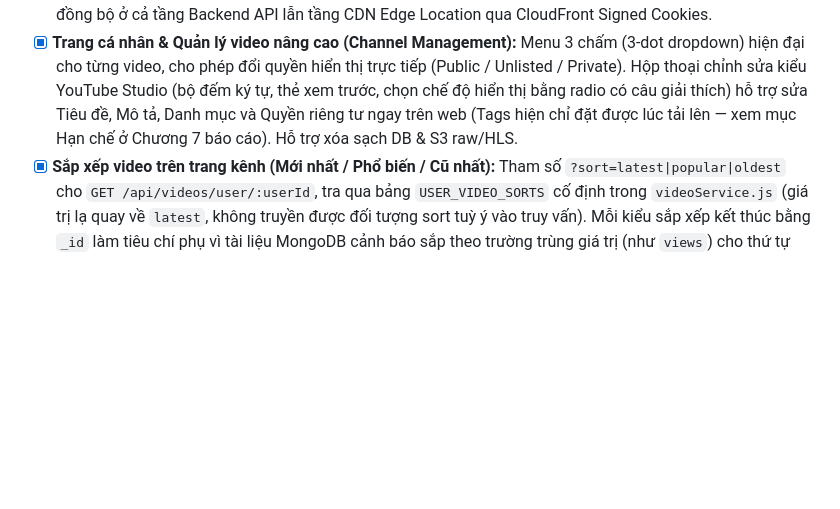
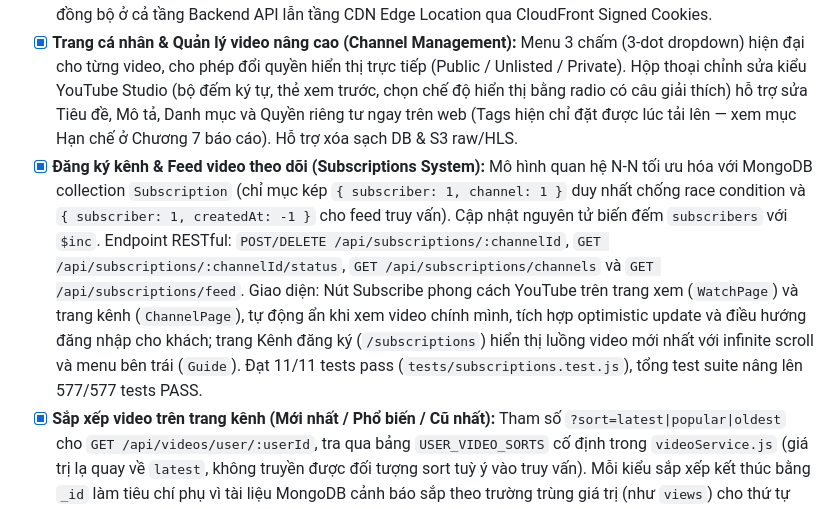
Before and after one commit to DinhQuocCuong28664/DACNTT_VideoStreaming, a Markdown page: CHECKLIST.md, the part around the change. Rendered like a GitHub page; blank space fills up the shorter version.

Commit message:
docs: document channel subscription system in CHECKLIST.md

```diff
--- a/CHECKLIST.md
+++ b/CHECKLIST.md
@@ -31,6 +31,7 @@
 - [x] **Gợi ý video liên quan (Related Videos):** Endpoint `GET /api/videos/:id/related` (mặc định 8, tối đa 24; trang xem gọi 10) hiển thị ở danh sách "Tiếp theo" cột phải trang xem, có chip lọc "Tất cả / Từ kênh này". Thuật toán gợi ý thông minh dựa trên tag và danh mục tương đồng (kèm bù bằng video xem nhiều nhất khi chưa đủ số lượng); bảo vệ 2 lớp: khoá cứng bộ lọc `visibility: 'public'` và `status: 'READY'`, đồng thời đóng kín lỗ hổng existence oracle (trả HTTP 404 cho video nguồn không có quyền xem thay vì lộ sự tồn tại).
 - [x] **Chia sẻ video & Quyền riêng tư 2 lớp:** Chia sẻ link công khai hoặc riêng tư. Quyền riêng tư được kiểm soát đồng bộ ở cả tầng Backend API lẫn tầng CDN Edge Location qua CloudFront Signed Cookies.
 - [x] **Trang cá nhân & Quản lý video nâng cao (Channel Management):** Menu 3 chấm (3-dot dropdown) hiện đại cho từng video, cho phép đổi quyền hiển thị trực tiếp (Public / Unlisted / Private). Hộp thoại chỉnh sửa kiểu YouTube Studio (bộ đếm ký tự, thẻ xem trước, chọn chế độ hiển thị bằng radio có câu giải thích) hỗ trợ sửa Tiêu đề, Mô tả, Danh mục và Quyền riêng tư ngay trên web (Tags hiện chỉ đặt được lúc tải lên — xem mục Hạn chế ở Chương 7 báo cáo). Hỗ trợ xóa sạch DB & S3 raw/HLS.
+- [x] **Đăng ký kênh & Feed video theo dõi (Subscriptions System):** Mô hình quan hệ N-N tối ưu hóa với MongoDB collection `Subscription` (chỉ mục kép `{ subscriber: 1, channel: 1 }` duy nhất chống race condition và `{ subscriber: 1, createdAt: -1 }` cho feed truy vấn). Cập nhật nguyên tử biến đếm `subscribers` với `$inc`. Endpoint RESTful: `POST/DELETE /api/subscriptions/:channelId`, `GET /api/subscriptions/:channelId/status`, `GET /api/subscriptions/channels` và `GET /api/subscriptions/feed`. Giao diện: Nút Subscribe phong cách YouTube trên trang xem (`WatchPage`) và trang kênh (`ChannelPage`), tự động ẩn khi xem video chính mình, tích hợp optimistic update và điều hướng đăng nhập cho khách; trang Kênh đăng ký (`/subscriptions`) hiển thị luồng video mới nhất với infinite scroll và menu bên trái (`Guide`). Đạt 11/11 tests pass (`tests/subscriptions.test.js`), tổng test suite nâng lên 577/577 tests PASS.
 - [x] **Sắp xếp video trên trang kênh (Mới nhất / Phổ biến / Cũ nhất):** Tham số `?sort=latest|popular|oldest` cho `GET /api/videos/user/:userId`, tra qua bảng `USER_VIDEO_SORTS` cố định trong `videoService.js` (giá trị lạ quay về `latest`, không truyền được đối tượng sort tuỳ ý vào truy vấn). Mỗi kiểu sắp xếp kết thúc bằng `_id` làm tiêu chí phụ vì tài liệu MongoDB cảnh báo sắp theo trường trùng giá trị (như `views`) cho thứ tự không ổn định khi phân trang bằng `skip()`. Thêm index `{ user: 1, views: -1, createdAt: -1 }` cho kiểu "Phổ biến". Giao diện: hàng chip trên tab Video của trang kênh, đổi chip thì lưới cuộn vô hạn nạp lại từ đầu. Kiểm thử: `tests/userVideosSort.test.js` (10 tests).
 - [x] **Giới hạn phân trang API danh sách:** `parsePaging` (`backend/src/utils/pagination.js`) chặn `limit` ở 50 và đưa `page`/`limit` không hợp lệ về mặc định cho `GET /api/videos`, `/api/videos/user/:userId` và `/api/videos/:id/comments`. Trước đó `?limit=100000` kéo cả collection trong một lần gọi, còn `?page=-1` tạo `skip()` âm và thành HTTP 500. Kiểm thử: `tests/pagination.test.js` (10 tests).
 - [x] **Search & Filter:** Tìm kiếm video theo từ khóa tiêu đề, mô tả, tags (Escape Regex an toàn).
```
